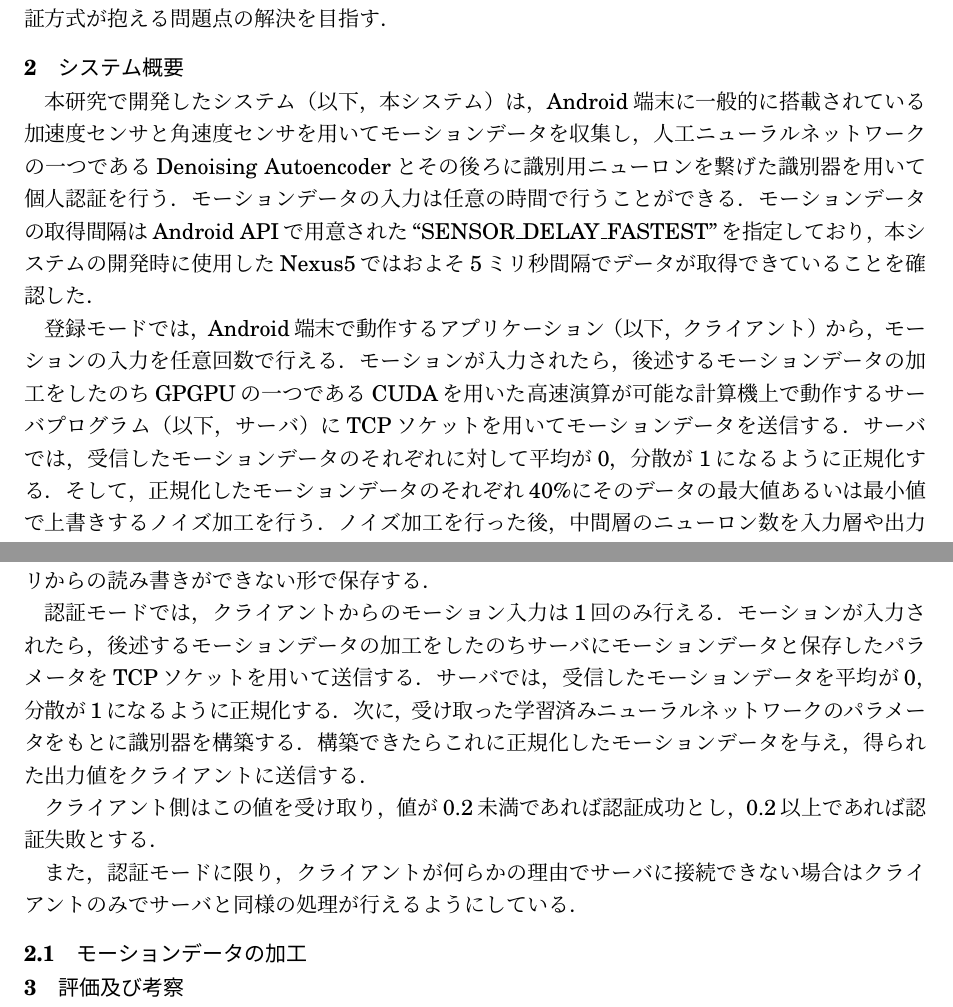
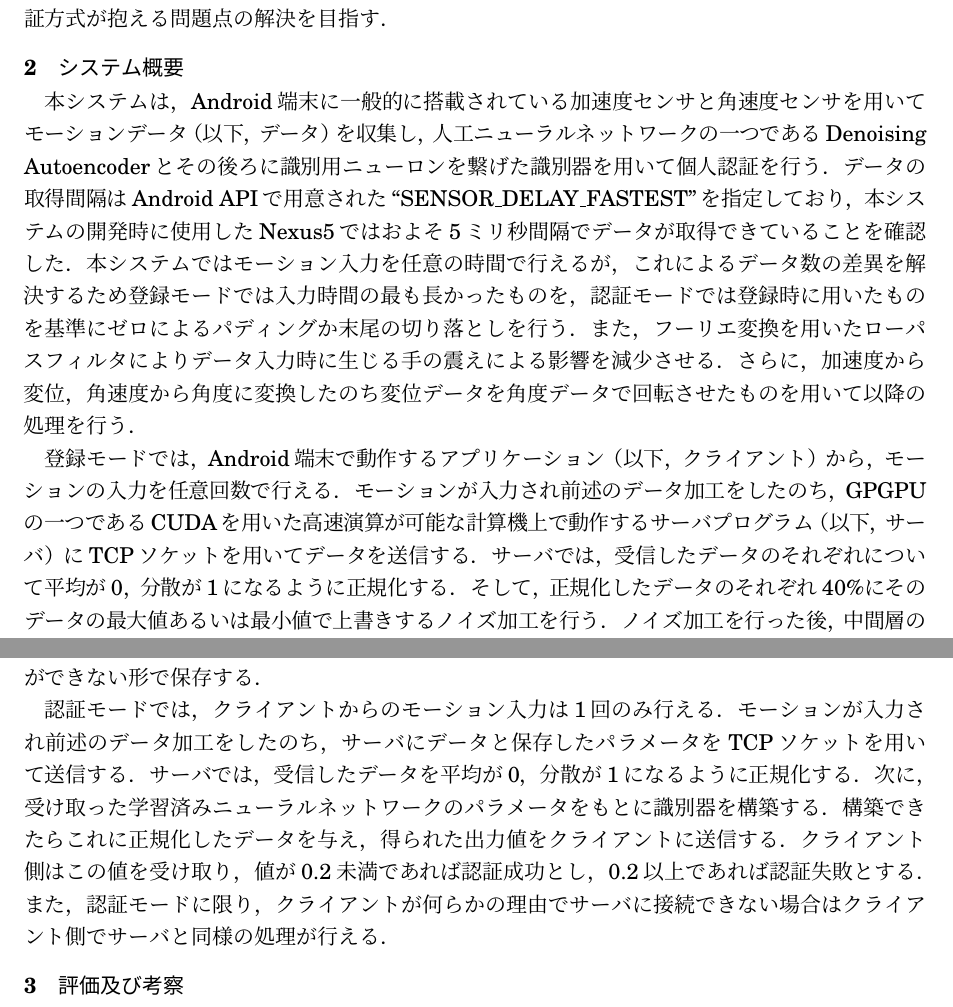
Before and after one commit to arkenous/master-thesis, a LaTeX document (summary/summary.tex, which reads summary/2_System.tex): two parts of pages 1 and 2 of 2, joined at a grey line, cut so that both start at the same text. Compiled offline with pLaTeX and dvipdfmx.

Commit message:
Modify System

```diff
--- a/summary/2_System.tex
+++ b/summary/2_System.tex
@@ -1,10 +1,12 @@
 \section{システム概要}
-本研究で開発したシステム（以下，本システム）は，Android端末に一般的に搭載されている加速度センサと角速度センサを用いてモーションデータを収集し，人工ニューラルネットワークの一つであるDenoising Autoencoderとその後ろに識別用ニューロンを繋げた識別器を用いて個人認証を行う．
-モーションデータの入力は任意の時間で行うことができる．
-モーションデータの取得間隔はAndroid APIで用意された``SENSOR\_DELAY\_FASTEST''を指定しており，本システムの開発時に使用したNexus5ではおよそ5ミリ秒間隔でデータが取得できていることを確認した．
+本システムは，Android端末に一般的に搭載されている加速度センサと角速度センサを用いてモーションデータ（以下，データ）を収集し，人工ニューラルネットワークの一つであるDenoising Autoencoderとその後ろに識別用ニューロンを繋げた識別器を用いて個人認証を行う．
+データの取得間隔はAndroid APIで用意された``SENSOR\_DELAY\_FASTEST''を指定しており，本システムの開発時に使用したNexus5ではおよそ5ミリ秒間隔でデータが取得できていることを確認した．
+本システムではモーション入力を任意の時間で行えるが，これによるデータ数の差異を解決するため登録モードでは入力時間の最も長かったものを，認証モードでは登録時に用いたものを基準にゼロによるパディングか末尾の切り落としを行う．
+また，フーリエ変換を用いたローパスフィルタによりデータ入力時に生じる手の震えによる影響を減少させる．
+さらに，加速度から変位，角速度から角度に変換したのち変位データを角度データで回転させたものを用いて以降の処理を行う．
 
 登録モードでは，Android端末で動作するアプリケーション（以下，クライアント）から，モーションの入力を任意回数で行える．
-モーションが入力されたら，後述するモーションデータの加工をしたのちGPGPUの一つであるCUDAを用いた高速演算が可能な計算機上で動作するサーバプログラム（以下，サーバ）にTCPソケットを用いてモーションデータを送信する．
-サーバでは，受信したモーションデータのそれぞれに対して平均が0，分散が1になるように正規化する．
-そして，正規化したモーションデータのそれぞれ40\%にそのデータの最大値あるいは最小値で上書きするノイズ加工を行う．
+モーションが入力され前述のデータ加工をしたのち，GPGPUの一つであるCUDAを用いた高速演算が可能な計算機上で動作するサーバプログラム（以下，サーバ）にTCPソケットを用いてデータを送信する．
+サーバでは，受信したデータのそれぞれについて平均が0，分散が1になるように正規化する．
+そして，正規化したデータのそれぞれ40\%にそのデータの最大値あるいは最小値で上書きするノイズ加工を行う．
 ノイズ加工を行った後，中間層のニューロン数を入力層や出力層のニューロン数から30\%削減し，中間層の活性化関数にシグモイド関数，出力層の活性化関数に恒等関数を用いたDenoising Autoencoderを構築する．
@@ -20,14 +20,9 @@ Denoising Autoencoderの学習が終われば，Denoising Autoencoderのパラ
 クライアント側は受信したパラメータを暗号化し，他アプリからの読み書きができない形で保存する．
 
 認証モードでは，クライアントからのモーション入力は1回のみ行える．
-モーションが入力されたら，後述するモーションデータの加工をしたのちサーバにモーションデータと保存したパラメータをTCPソケットを用いて送信する．
-サーバでは，受信したモーションデータを平均が0，分散が1になるように正規化する．
+モーションが入力され前述のデータ加工をしたのち，サーバにデータと保存したパラメータをTCPソケットを用いて送信する．
+サーバでは，受信したデータを平均が0，分散が1になるように正規化する．
 次に，受け取った学習済みニューラルネットワークのパラメータをもとに識別器を構築する．
-構築できたらこれに正規化したモーションデータを与え，得られた出力値をクライアントに送信する．
-
+構築できたらこれに正規化したデータを与え，得られた出力値をクライアントに送信する．
 クライアント側はこの値を受け取り，値が0.2未満であれば認証成功とし，0.2以上であれば認証失敗とする．
-
-また，認証モードに限り，クライアントが何らかの理由でサーバに接続できない場合はクライアントのみでサーバと同様の処理が行えるようにしている．
-
-% @suppress
-\subsection{モーションデータの加工}
+また，認証モードに限り，クライアントが何らかの理由でサーバに接続できない場合はクライアント側でサーバと同様の処理が行える．
```
Also changed, not shown: summary/2_System.tex (8 more changed lines).
